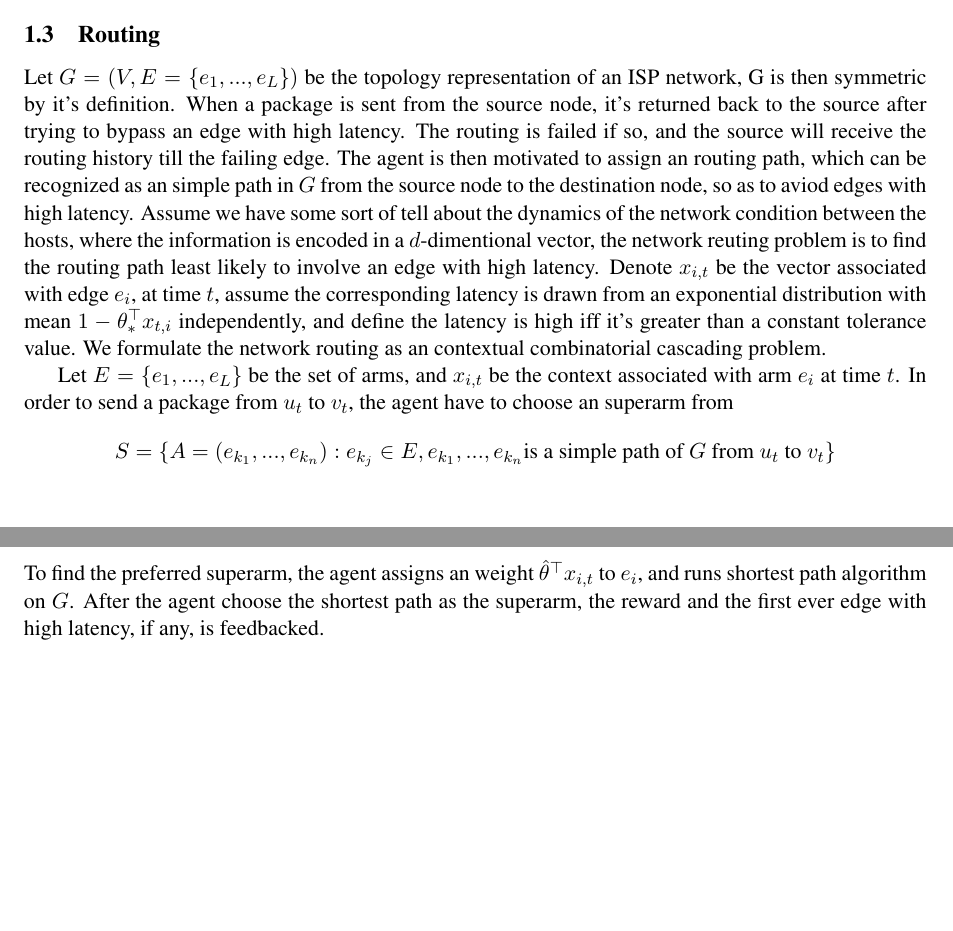
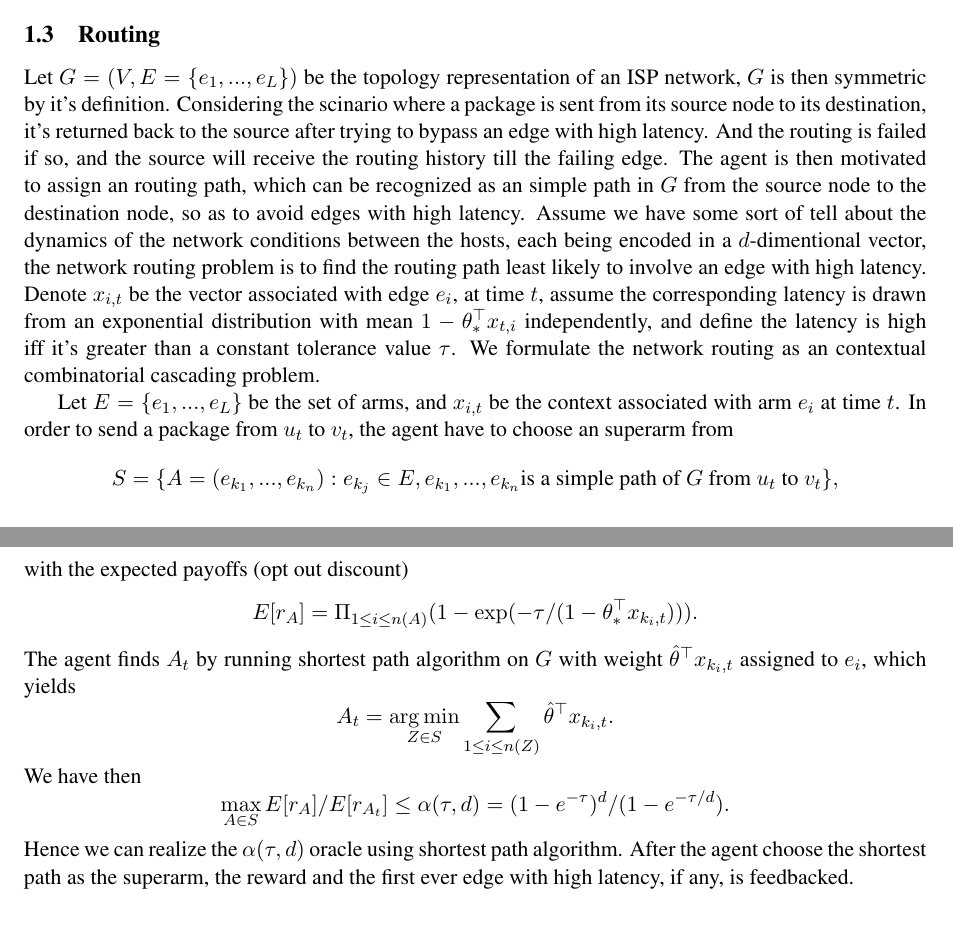
Before and after one commit to wangbx66/contextual-bandit, a LaTeX document (experiment/experiment.tex): two parts of pages 1 and 2 of 3, joined at a grey line, cut so that both start at the same text, the shorter picture padded with empty space. Compiled offline with pdfLaTeX.

Commit message:
add proximity prove

```diff
--- a/experiment/experiment.tex
+++ b/experiment/experiment.tex
@@ -15,6 +15,7 @@
 
 \newcommand{\RR}{\mathbb{R}}
 \newcommand{\cS}{\mathcal{S}}
+\DeclareMathOperator*{\argmin}{arg\,min}
 
 \begin{document}
 
@@ -57,19 +58,22 @@ The measurement for MovieLens is accuracy because we don't know the true $\theta
 
 \subsection{Routing}
 
-Let $G=(V,E=\{e_1,...,e_L\})$ be the topology representation of an ISP network, G is then symmetric by it's definition.
-When a package is sent from the source node, it's returned back to the source after trying to bypass an edge with high latency.
-The routing is failed if so, and the source will receive the routing history till the failing edge.
-The agent is then motivated to assign an routing path, which can be recognized as an simple path in $G$ from the source node to the destination node, so as to aviod edges with high latency.
-Assume we have some sort of tell about the dynamics of the network condition between the hosts, where the information is encoded in a $d$-dimentional vector, the network reuting problem is to find the routing path least likely to involve an edge with high latency.
+Let $G=(V,E=\{e_1,...,e_L\})$ be the topology representation of an ISP network, $G$ is then symmetric by it's definition.
+Considering the scinario where a package is sent from its source node to its destination, it's returned back to the source after trying to bypass an edge with high latency.
+And the routing is failed if so, and the source will receive the routing history till the failing edge.
+The agent is then motivated to assign an routing path, which can be recognized as an simple path in $G$ from the source node to the destination node, so as to avoid edges with high latency.
+Assume we have some sort of tell about the dynamics of the network conditions between the hosts, each being encoded in a $d$-dimentional vector, the network routing problem is to find the routing path least likely to involve an edge with high latency.
 Denote $x_{i,t}$ be the vector associated with edge $e_i$, at time $t$, assume the corresponding latency is drawn from an exponential distribution with mean $1 - \theta_{\ast}^{\top}x_{t,i}$ independently,
-and define the latency is high iff it's greater than a constant tolerance value.
+and define the latency is high iff it's greater than a constant tolerance value $\tau$.
 We formulate the network routing as an contextual combinatorial cascading problem.
 
 Let $E=\{e_1,...,e_L\}$ be the set of arms, and $x_{i,t}$ be the context associated with arm $e_i$ at time $t$.
 In order to send a package from $u_t$ to $v_t$,
-the agent have to choose an superarm from $$S=\{A=(e_{k_1},...,e_{k_n}):e_{k_j}\in E, e_{k_1},...,e_{k_n} \text{is a simple path of } G \text{ from } u_t \text{ to } v_t\}$$
-To find the preferred superarm, the agent assigns an weight $\hat{\theta}^{\top}x_{i,t}$ to $e_i$, and runs shortest path algorithm on $G$.
+the agent have to choose an superarm from $$S=\{A=(e_{k_1},...,e_{k_n}):e_{k_j}\in E, e_{k_1},...,e_{k_n} \text{is a simple path of } G \text{ from } u_t \text{ to } v_t\},$$
+with the expected payoffs (opt out discount) $$E[r_A]=\Pi_{1\leq i\leq n(A)}(1-\exp(-\tau/(1-\theta_{\ast}^{\top}x_{k_i,t}))).$$
+The agent finds $A_t$ by running shortest path algorithm on $G$ with weight $\hat{\theta}^{\top}x_{k_i,t}$ assigned to $e_i$, which yields $$A_t=\argmin_{Z\in S}\sum_{1\leq i\leq n(Z)}\hat{\theta}^{\top}x_{k_i,t}.$$
+We have then $$\max_{A\in S}E[r_A]/E[r_{A_t}]\leq \alpha(\tau, d) = (1-e^{-\tau})^d/(1-e^{-\tau / d}).$$
+Hence we can realize the $\alpha(\tau, d)$ oracle using shortest path algorithm.
 After the agent choose the shortest path as the superarm, the reward and the first ever edge with high latency, if any, is feedbacked.
 
 \section{Disjunctive case}
```
Also changed, not shown: experiment/experiment.pdf.
